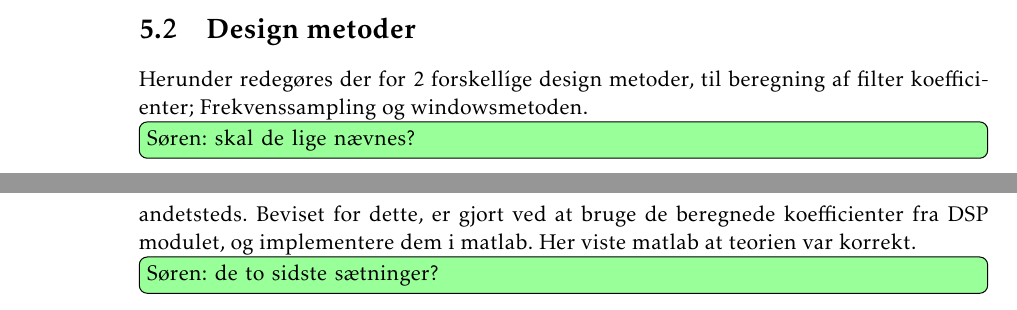
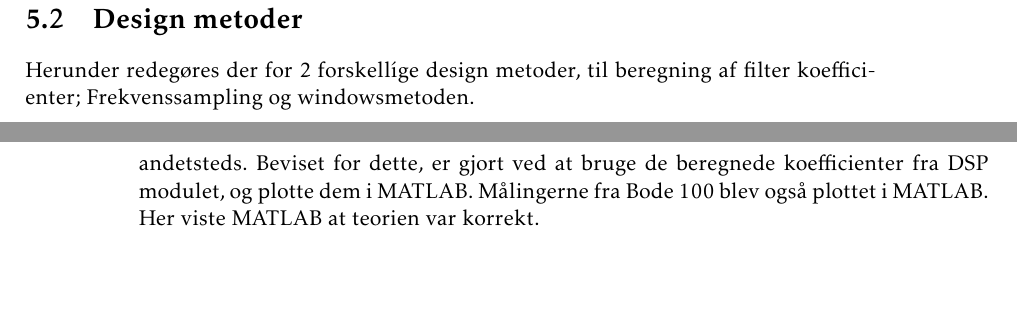
Before and after one commit to fraannk/sdu-gruppe3-2017, a LaTeX book (rapport.tex, which reads section/fir.tex, section/test.tex): two parts of pages 39 and 57 of 76 before the commit and two parts of pages 40 and 57 of 76 after it, joined at a grey line, cut so that both start at the same text, the shorter picture padded with empty space. Compiled offline with pdfLaTeX.

Commit message:
test rettelser

```diff
--- a/section/fir.tex
+++ b/section/fir.tex
@@ -26,7 +27,6 @@ hvor $h(k)$ er impulsresponset. Modsat IIR filterne, har FIR en endelig længde,
 
 \section{Design metoder} \label{sec:fir_design}
 Herunder redegøres der for 2 forskellíge design metoder, til beregning af filter koefficienter; Frekvenssampling og windowsmetoden.
-\husk{Søren}{skal de lige nævnes?}
 \subsection{Frekvenssampling}
 Ved frekvenssampling approksimeres det ønskede frekvensrespons ved, at sample det $N$ antal gange, med samme interval imellem samplingspunkterne. Der kan derved opnås et interpolateret frekvens respons.
 Pointen med frekvenssampling er at filterkoefficienter kan beregnes udfra specificerede størrelser i forhold det ønskede filter respons uniformt i frekvensdomænet.
--- a/section/test.tex
+++ b/section/test.tex
@@ -129,6 +129,5 @@ Her ses tydeligt den afvigende amplitude og båndbredde, som beskrevet tidligere
 Ved hjælp af disse tests kan, der konkluderes at de forskellige parametre som indstilles i koden kommer til at passe på udgangene. Der blev også bevist at de matematiske beregninger, altså DSP implementeringen, passer med teorien og at filtrene opfører sig som forventet. \\
 
 Disse tests var derudover med til at finde nogle enkelte småfejl/offsets som gjorde at frekvensen, båndbredden samt amplituden ikke lå helt hvor de skulle. Disse faktorer blev fundet ved at sammenligne Bode 100 målingerne med de teoretiske beregninger, og derefter bruge "trial and error"-metoden til at finde de korrekte værdier. Årsagen til dette offset kendes endnu ikke, men tests'ene beviste at de ikke lå i matematikken, men andetsteds.
-Beviset for dette, er gjort ved at bruge de beregnede koefficienter fra DSP modulet, og implementere dem i matlab.
-Her viste matlab at teorien var korrekt.
-\husk{Søren}{de to sidste sætninger?}
+Beviset for dette, er gjort ved at bruge de beregnede koefficienter fra DSP modulet, og plotte dem i MATLAB. Målingerne fra Bode 100 blev også plottet i MATLAB.
+Her viste MATLAB at teorien var korrekt.
```
Also changed, not shown: section/fir.tex (15 more changed lines).
